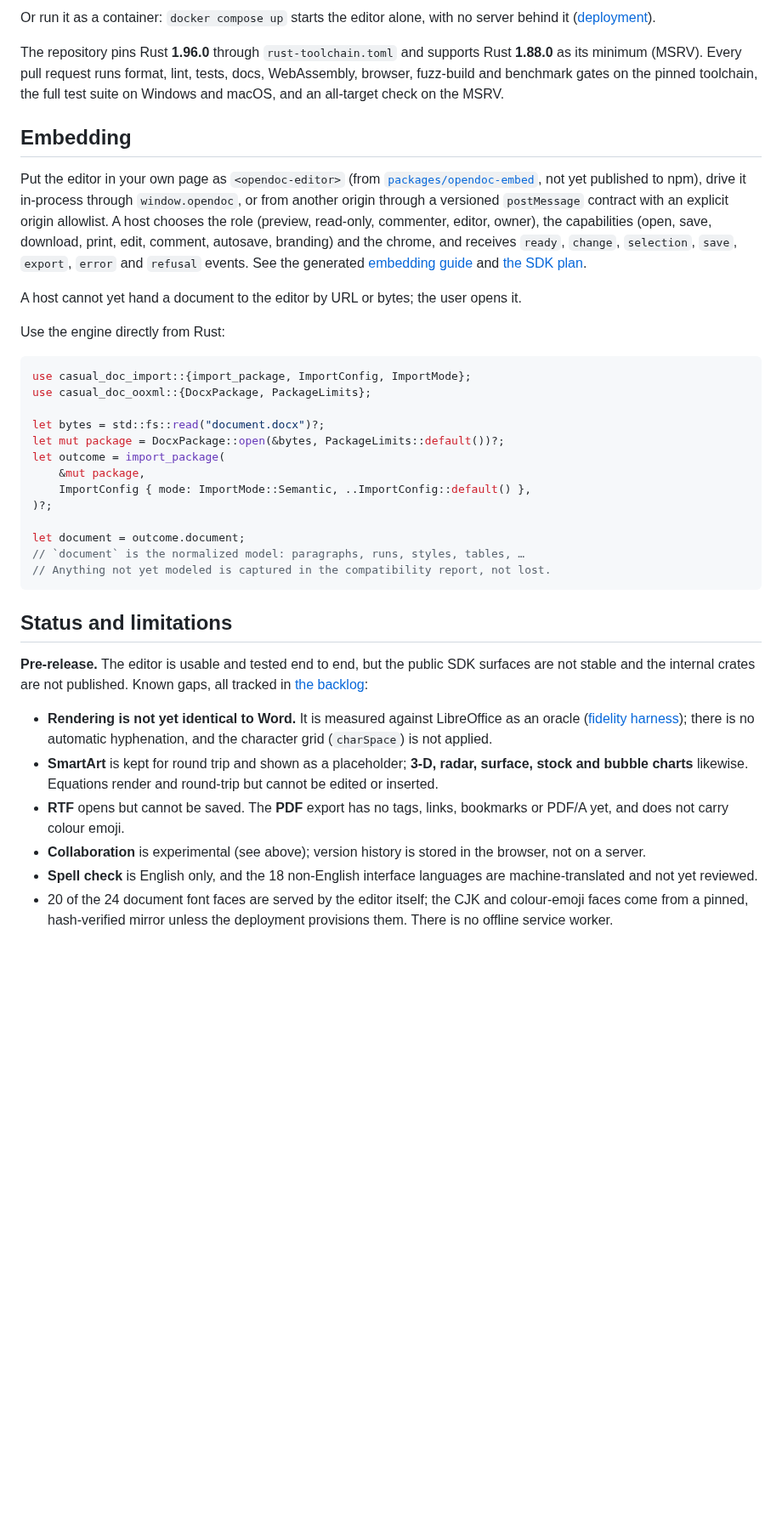
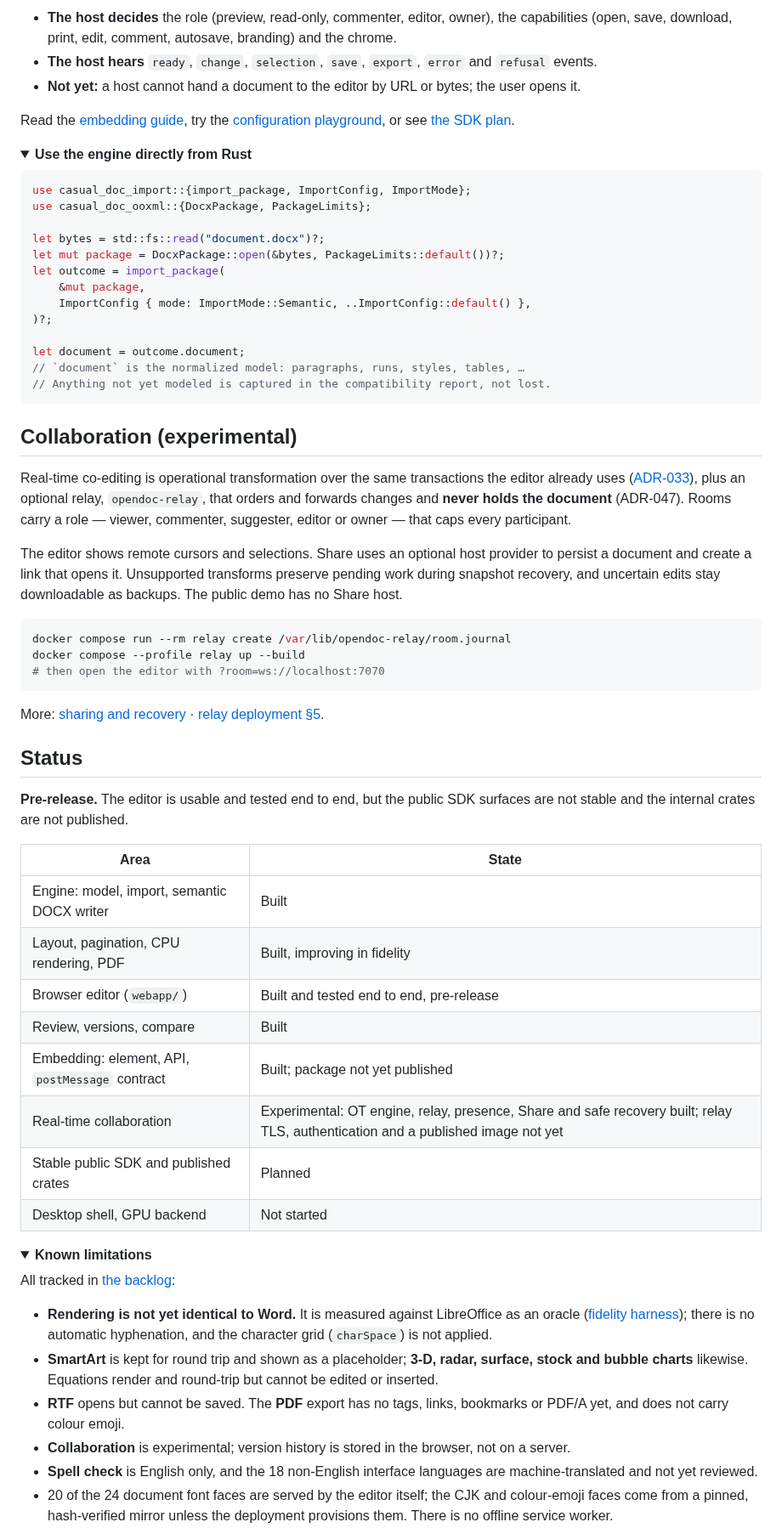
Before and after one commit to CasualOffice/opendoc, a Markdown page: README.md, the part around one of its changes. Shown at 85% size. GitHub-like rendering; folded sections open; blank space fills up the shorter version.

````diff
--- a/README.md
+++ b/README.md
@@ -166,27 +136,18 @@ Run the editor locally:
 
-Or run it as a container: `docker compose up` starts the editor alone, with no server
-behind it ([deployment](docs/162-DEPLOYMENT-CONTAINERS-AND-CONFIGURATION.md)).
+- **The host decides** the role (preview, read-only, commenter, editor, owner), the
+  capabilities (open, save, download, print, edit, comment, autosave, branding) and
+  the chrome.
+- **The host hears** `ready`, `change`, `selection`, `save`, `export`, `error` and
+  `refusal` events.
+- **Not yet:** a host cannot hand a document to the editor by URL or bytes; the user
+  opens it.
 
-The repository pins Rust **1.96.0** through `rust-toolchain.toml` and supports Rust
-**1.88.0** as its minimum (MSRV). Every pull request runs format, lint, tests, docs,
-WebAssembly, browser, fuzz-build and benchmark gates on the pinned toolchain, the
-full test suite on Windows and macOS, and an all-target check on the MSRV.
-
-## Embedding
-
-Put the editor in your own page as `<opendoc-editor>` (from
-[`packages/opendoc-embed`](packages/opendoc-embed), not yet published to npm), drive
-it in-process through `window.opendoc`, or from another origin through a versioned
-`postMessage` contract with an explicit origin allowlist. A host chooses the role
-(preview, read-only, commenter, editor, owner), the capabilities (open, save,
-download, print, edit, comment, autosave, branding) and the chrome, and receives
-`ready`, `change`, `selection`, `save`, `export`, `error` and `refusal` events. See
-the generated [embedding guide](https://opendoc.casualoffice.org/embedding.html) and
+Read the [embedding guide](https://opendoc.casualoffice.org/embedding.html), try the
+[configuration playground](https://opendoc.casualoffice.org/playground.html), or see
 [the SDK plan](docs/126-EMBEDDABILITY-AND-SDK-THREE-PHASE-PLAN.md).
 
-A host cannot yet hand a document to the editor by URL or bytes; the user opens it.
-
-Use the engine directly from Rust:
+<details>
+<summary><strong>Use the engine directly from Rust</strong></summary>
 
 ```rust
 use casual_doc_import::{import_package, ImportConfig, ImportMode};
@@ -204,23 +165,61 @@ let document = outcome.document;
 // Anything not yet modeled is captured in the compatibility report, not lost.
 ```
 
-## Status and limitations
+</details>
+
+## Collaboration (experimental)
+
+Real-time co-editing is operational transformation over the same transactions the
+editor already uses ([ADR-033](docs/08-ADR-REGISTER.md)), plus an optional relay,
+`opendoc-relay`, that orders and forwards changes and **never holds the document**
+(ADR-047). Rooms carry a role — viewer, commenter, suggester, editor or owner — that
+caps every participant.
+
+The editor shows remote cursors and selections. Share uses an optional host provider
+to persist a document and create a link that opens it. Unsupported transforms preserve
+pending work during snapshot recovery, and uncertain edits stay downloadable as
+backups. The public demo has no Share host.
+
+```sh
+docker compose run --rm relay create /var/lib/opendoc-relay/room.journal
+docker compose --profile relay up --build
+# then open the editor with ?room=ws://localhost:7070
+```
+
+More: [sharing and recovery](docs/169-SHARING-PRESENCE-AND-SNAPSHOT-RECOVERY.md) ·
+[relay deployment §5](docs/162-DEPLOYMENT-CONTAINERS-AND-CONFIGURATION.md).
+
+## Status
 
 **Pre-release.** The editor is usable and tested end to end, but the public SDK
-surfaces are not stable and the internal crates are not published. Known gaps, all
-tracked in [the backlog](docs/109-BACKLOG.md):
+surfaces are not stable and the internal crates are not published.
 
-- **Rendering is not yet identical to Word.** It is measured against LibreOffice as
-  an oracle ([fidelity harness](docs/94-ORACLE-VISUAL-FIDELITY-HARNESS-DESIGN.md));
-  there is no automatic hyphenation, and the character grid (`charSpace`) is not
-  applied.
+| Area | State |
+| --- | --- |
+| Engine: model, import, semantic DOCX writer | Built |
+| Layout, pagination, CPU rendering, PDF | Built, improving in fidelity |
+| Browser editor (`webapp/`) | Built and tested end to end, pre-release |
+| Review, versions, compare | Built |
+| Embedding: element, API, `postMessage` contract | Built; package not yet published |
+| Real-time collaboration | Experimental: OT engine, relay, presence, Share and safe recovery built; relay TLS, authentication and a published image not yet |
+| Stable public SDK and published crates | Planned |
+| Desktop shell, GPU backend | Not started |
+
+<details>
+<summary><strong>Known limitations</strong></summary>
+
+All tracked in [the backlog](docs/109-BACKLOG.md):
+
+- **Rendering is not yet identical to Word.** It is measured against LibreOffice as an
+  oracle ([fidelity harness](docs/94-ORACLE-VISUAL-FIDELITY-HARNESS-DESIGN.md)); there
+  is no automatic hyphenation, and the character grid (`charSpace`) is not applied.
 - **SmartArt** is kept for round trip and shown as a placeholder; **3-D, radar,
   surface, stock and bubble charts** likewise. Equations render and round-trip but
   cannot be edited or inserted.
-- **RTF** opens but cannot be saved. The **PDF** export has no tags, links,
-  bookmarks or PDF/A yet, and does not carry colour emoji.
-- **Collaboration** is experimental (see above); version history is stored in the
-  browser, not on a server.
+- **RTF** opens but cannot be saved. The **PDF** export has no tags, links, bookmarks
+  or PDF/A yet, and does not carry colour emoji.
+- **Collaboration** is experimental; version history is stored in the browser, not on
+  a server.
 - **Spell check** is English only, and the 18 non-English interface languages are
   machine-translated and not yet reviewed.
 - 20 of the 24 document font faces are served by the editor itself; the CJK and
````
Also changed, not shown: other parts of README.md (+162 -187 lines), docs/assets/editor-dark.png (added), docs/assets/editor-phone.png (added).
